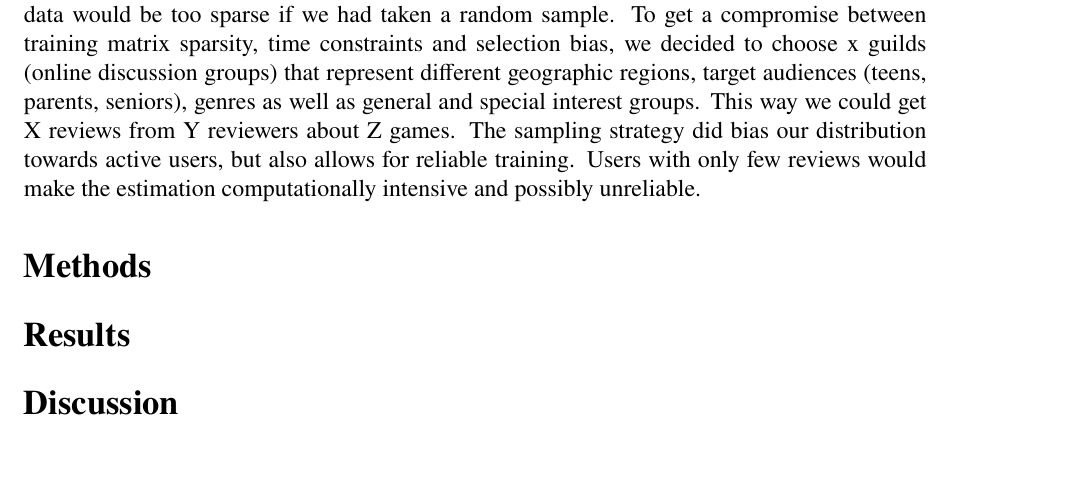
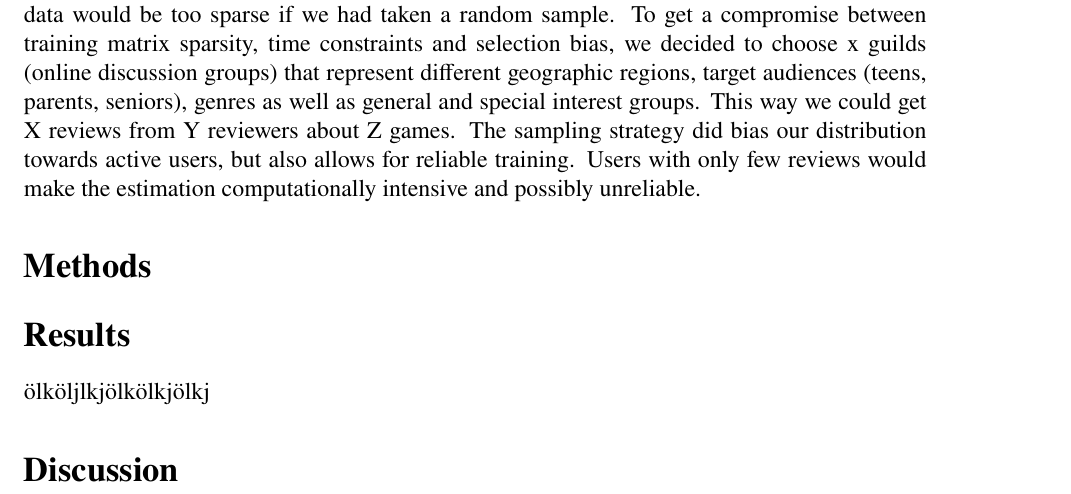
Before and after one commit to samuelsaari/ids_project, a LaTeX paper (MAIN_file_ids_project.tex): part of page 2 of 3, cut so that both start at the same text, the shorter picture padded with empty space. Compiled offline with pdfLaTeX.

Commit message:
Latex test

```diff
--- a/MAIN_file_ids_project.tex
+++ b/MAIN_file_ids_project.tex
@@ -96,6 +96,7 @@
 
 	\section{Results}\label{results}
 
+	ölköljlkjölkölkjölkj
 
 
 
```
Also changed, not shown: MAIN_file_ids_project.pdf, 1 other file.
